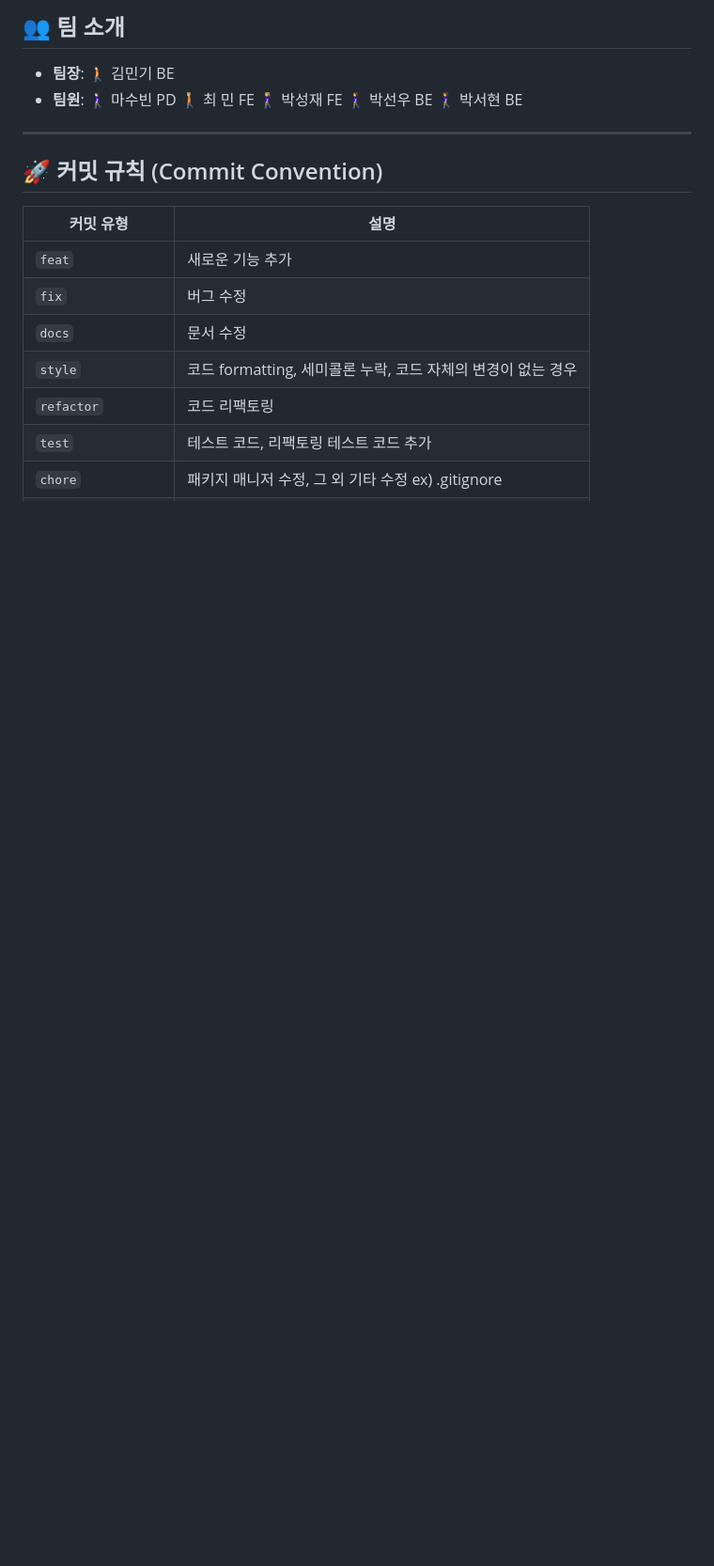
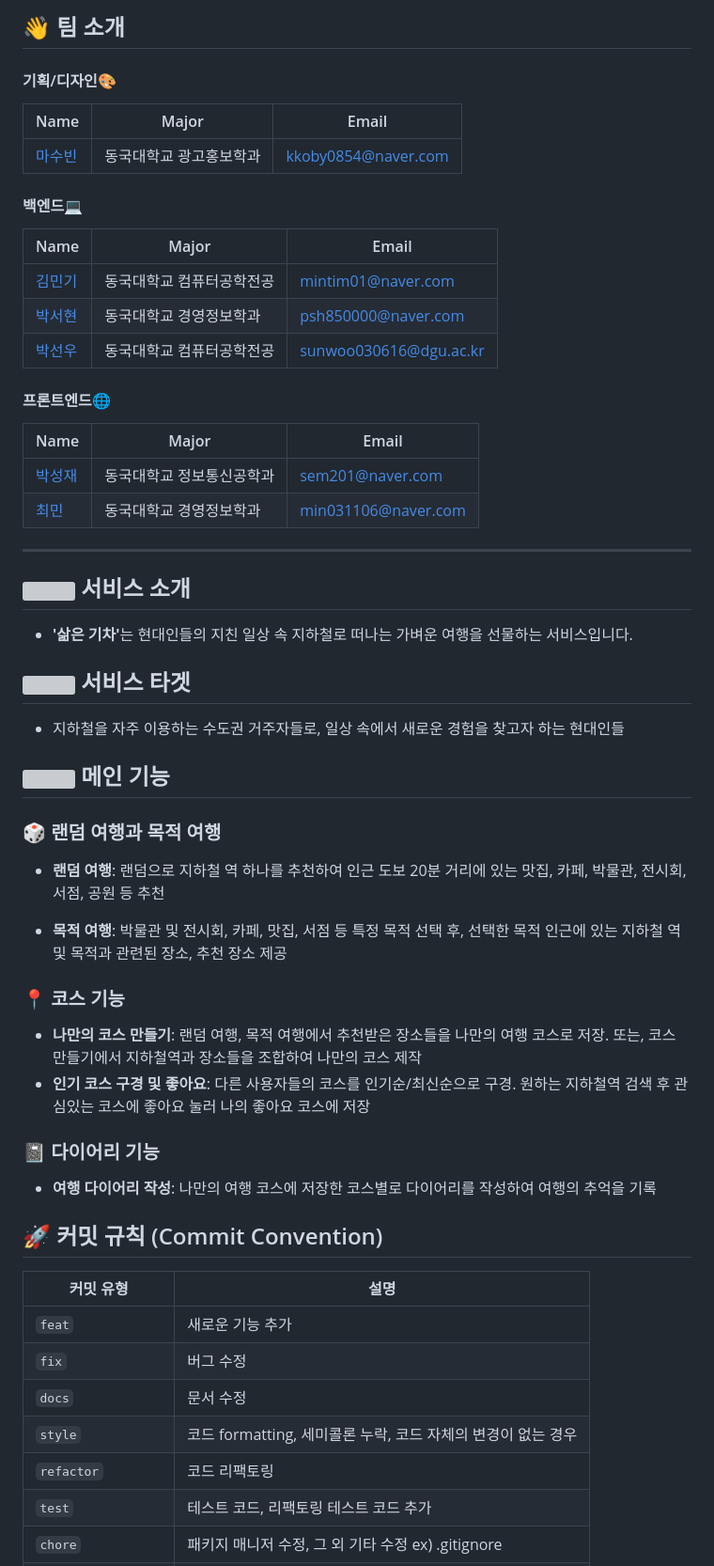
Before and after one commit to LikeLion-at-DGU/2024-hackathon-1-boiledtrain-backend, a Markdown page: README.md, the part around one of its changes. Shown at 94% size. GitHub-like rendering; blank space fills up the shorter version; grey boxes are pictures that could not be loaded.

```diff
--- a/README.md
+++ b/README.md
@@ -4,15 +9,50 @@
 
-## 👥 팀 소개
+## 👋 팀 소개
+#### 기획/디자인🎨
+| Name                                         | Major            | Email                |
+| -------------------------------------------- | --------------  | ----------------------- |
+| [마수빈](https://github.com/kkoby0854)   | 동국대학교 광고홍보학과  | kkoby0854@naver.com |
 
-- **팀장**: 🚶🏻 김민기 BE
-- **팀원**:
-  🚶🏻‍♀️ 마수빈 PD
-  🚶🏼 최 민 FE
-  🚶🏼‍♀️ 박성재 FE
-  🚶‍♀️ 박선우 BE
-  🚶‍♀️ 박서현 BE
+
+#### 백엔드💻
+| Name                                         | Major            | Email                |
+| -------------------------------------------- | --------------  | ----------------------- |
+| [김민기](https://github.com/mmig01)   | 동국대학교 컴퓨터공학전공  | mintim01@naver.com |
+| [박서현](https://github.com/ParkSuhhyun) | 동국대학교 경영정보학과   | psh850000@naver.com |
+| [박선우](https://github.com/sunwoo030616) | 동국대학교 컴퓨터공학전공    | sunwoo030616@dgu.ac.kr |
+
+
+#### 프론트엔드🌐
+| Name                                         | Major            | Email                |
+| -------------------------------------------- | --------------  | ----------------------- |
+| [박성재](https://github.com/sem201)   | 동국대학교 정보통신공학과  | sem201@naver.com |
+| [최민](https://github.com/Minn-Choi) | 동국대학교 경영정보학과   | min031106@naver.com |
+
 
 ---
+## <img width="5%" src="https://github.com/user-attachments/assets/fcf59ee3-f8b1-4d4f-adc6-9b07977db11f"> 서비스 소개
+
+- <strong>'삶은 기차'</strong>는 현대인들의 지친 일상 속 지하철로 떠나는 가벼운 여행을 선물하는 서비스입니다.
+
+
+## <img width="5%" src="https://github.com/user-attachments/assets/fcf59ee3-f8b1-4d4f-adc6-9b07977db11f"> 서비스 타겟
+
+- 지하철을 자주 이용하는 수도권 거주자들로, 일상 속에서 새로운 경험을 찾고자 하는 현대인들
+
+## <img width="5%" src="https://github.com/user-attachments/assets/fcf59ee3-f8b1-4d4f-adc6-9b07977db11f"> 메인 기능
+
+### 🎲 랜덤 여행과 목적 여행
+- <strong>랜덤 여행</strong>: 랜덤으로 지하철 역 하나를 추천하여 인근 도보 20분 거리에 있는 맛집, 카페, 박물관, 전시회, 서점, 공원 등 추천
+
+- <strong>목적 여행</strong>: 박물관 및 전시회, 카페, 맛집, 서점 등 특정 목적 선택 후, 선택한 목적 인근에 있는 지하철 역 및 목적과 관련된 장소, 추천 장소 제공
+
+### 📍 코스 기능
+
+- <strong>나만의 코스 만들기</strong>: 랜덤 여행, 목적 여행에서 추천받은 장소들을 나만의 여행 코스로 저장. 또는, 코스 만들기에서 지하철역과 장소들을 조합하여 나만의 코스 제작
+- <strong>인기 코스 구경 및 좋아요</strong>: 다른 사용자들의 코스를 인기순/최신순으로 구경. 원하는 지하철역 검색 후 관심있는 코스에 좋아요 눌러 나의 좋아요 코스에 저장
+
+### 📓 다이어리 기능
+- <strong>여행 다이어리 작성</strong>: 나만의 여행 코스에 저장한 코스별로 다이어리를 작성하여 여행의 추억을 기록
 
 ## 🚀 커밋 규칙 (Commit Convention)
 
```
Also changed, not shown: other parts of README.md (+7 -3 lines).
